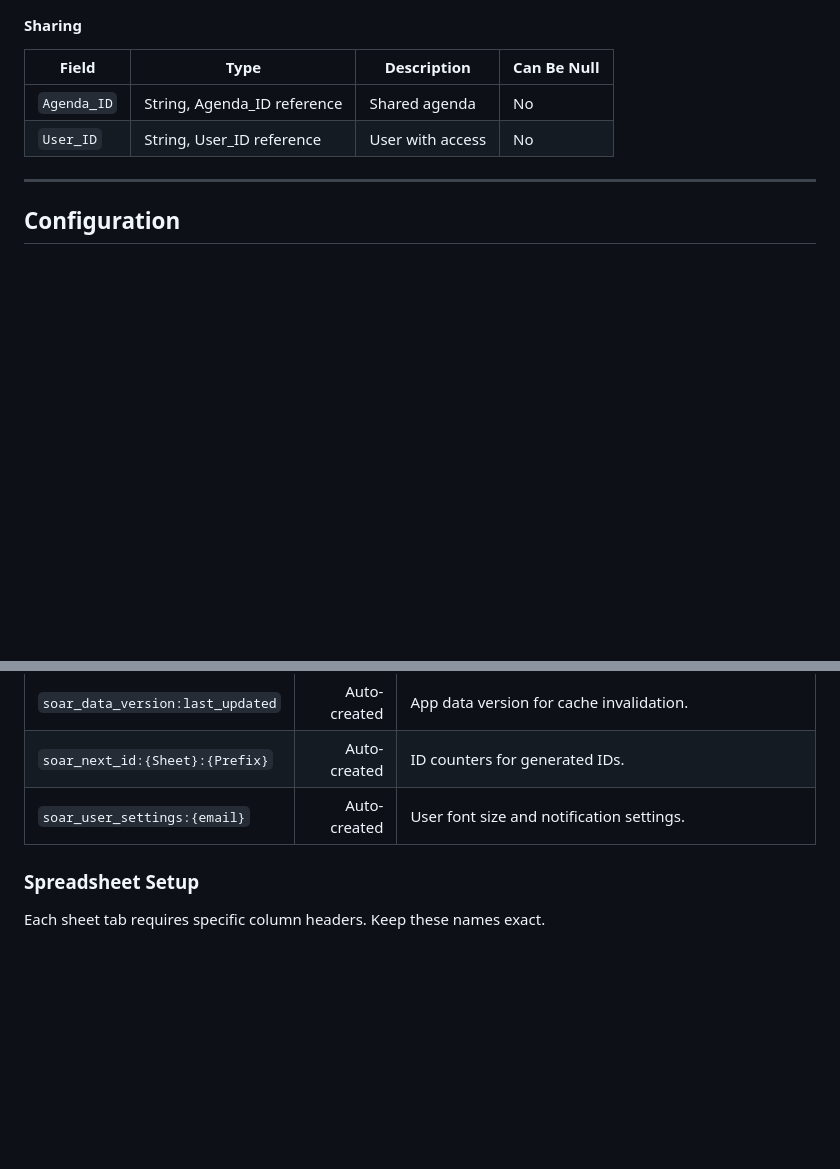
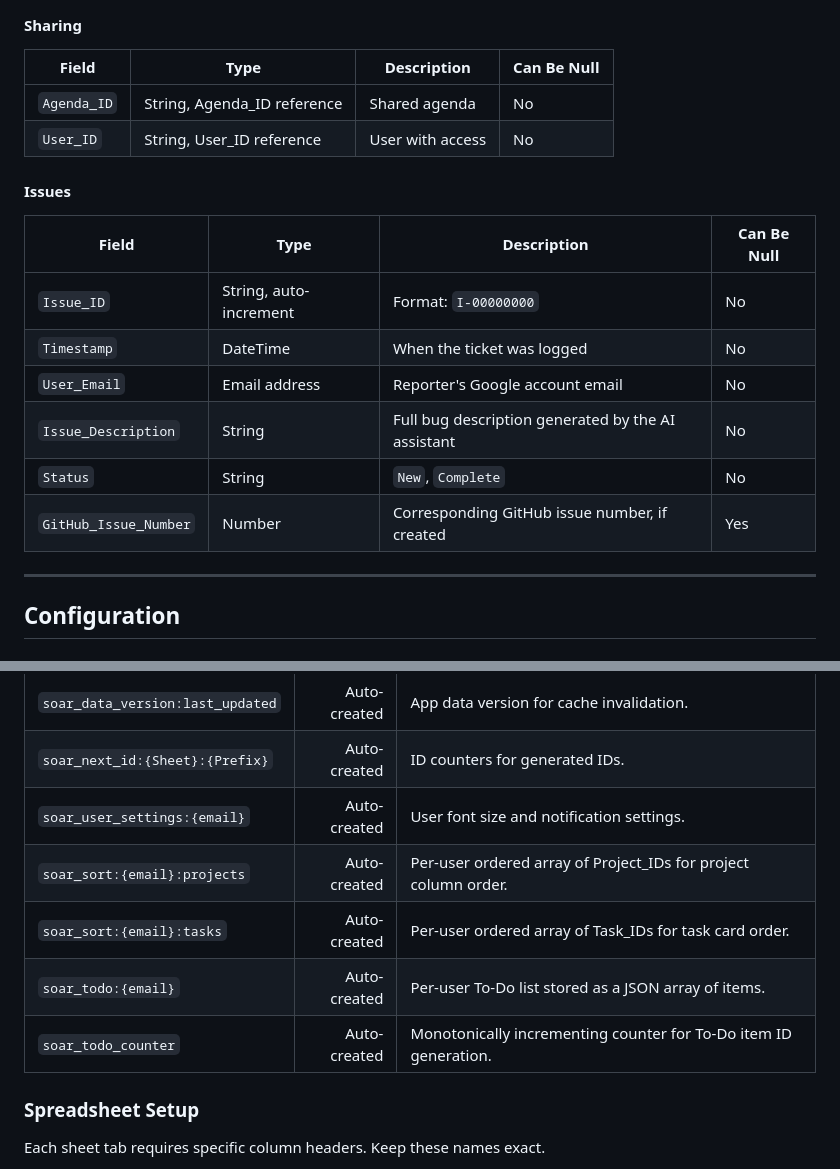
Before and after one commit to nathanwiggins/soar, a Markdown page: README.md, 2 parts joined by grey strips. Rendered like a GitHub page; blank space fills up the shorter version.

Commit message:
Bring data dictionary fully up to date
- Script Properties table: add soar_sort, soar_todo, soar_todo_counter
- Data Dictionary: add Issues field table (was in Spreadsheet Setup only)

Co-Authored-By: Claude Sonnet 4.6 <noreply@anthropic.com>

```diff
--- a/README.md
+++ b/README.md
@@ -917,6 +917,17 @@ Generated by Apps Script with synchronized locking to prevent race conditions.
 | `Agenda_ID` | String, Agenda_ID reference | Shared agenda | No |
 | `User_ID` | String, User_ID reference | User with access | No |
 
+#### Issues
+
+| Field | Type | Description | Can Be Null |
+|---|---|---|---|
+| `Issue_ID` | String, auto-increment | Format: `I-00000000` | No |
+| `Timestamp` | DateTime | When the ticket was logged | No |
+| `User_Email` | Email address | Reporter's Google account email | No |
+| `Issue_Description` | String | Full bug description generated by the AI assistant | No |
+| `Status` | String | `New`, `Complete` | No |
+| `GitHub_Issue_Number` | Number | Corresponding GitHub issue number, if created | Yes |
+
 ---
 
 ## Configuration
@@ -967,6 +978,10 @@ The manifest file defines permissions, runtime, and deployment settings:
 | `soar_data_version:last_updated` | Auto-created | App data version for cache invalidation. |
 | `soar_next_id:{Sheet}:{Prefix}` | Auto-created | ID counters for generated IDs. |
 | `soar_user_settings:{email}` | Auto-created | User font size and notification settings. |
+| `soar_sort:{email}:projects` | Auto-created | Per-user ordered array of Project_IDs for project column order. |
+| `soar_sort:{email}:tasks` | Auto-created | Per-user ordered array of Task_IDs for task card order. |
+| `soar_todo:{email}` | Auto-created | Per-user To-Do list stored as a JSON array of items. |
+| `soar_todo_counter` | Auto-created | Monotonically incrementing counter for To-Do item ID generation. |
 
 ### Spreadsheet Setup
 
```
